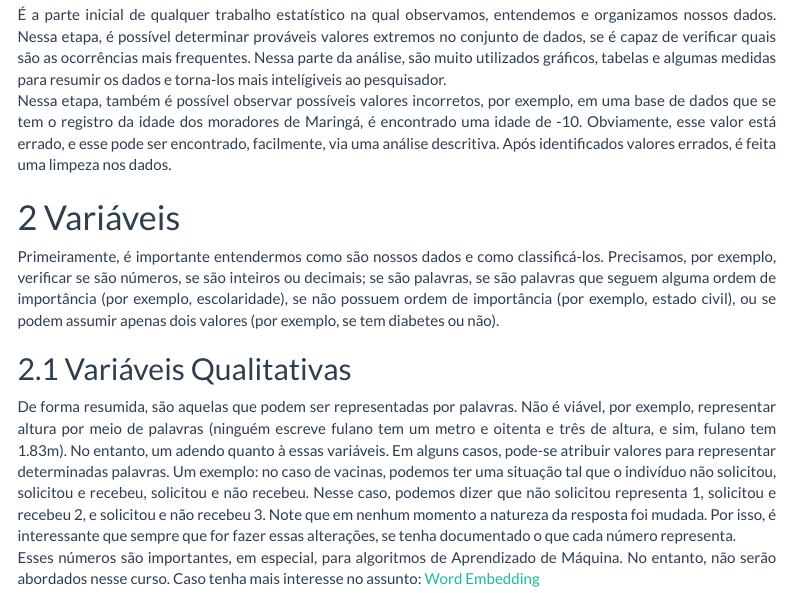
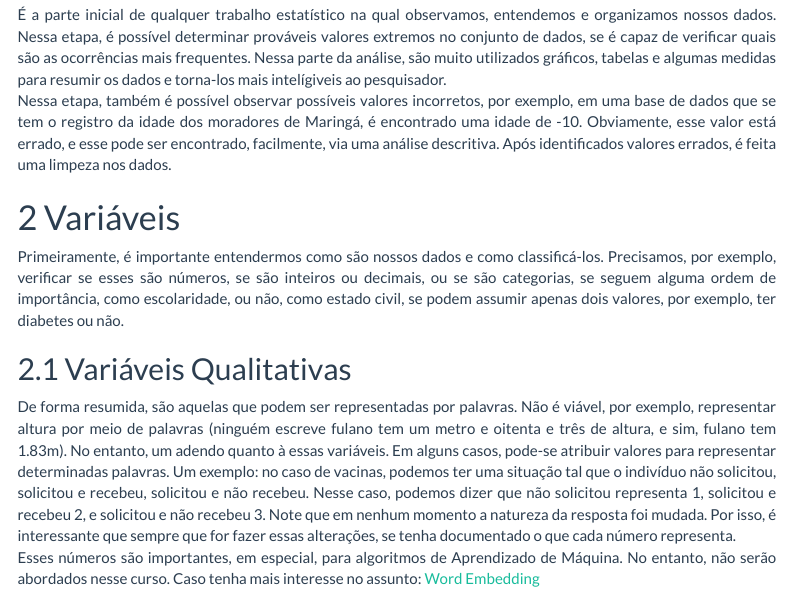
Before and after one commit to estatsej/material_estatistica_basica, an R Markdown document (material_apoio.Rmd): the page in a window 1100 px wide, from 380 px down. Rendered offline with R 4.5, knitr and Pandoc, with nearby package versions; a font, LaTeX package, included part or bibliography that could not be used is replaced or left out; menus at the side of the page are left out.

Commit message:
Alterações no texto, buscando tornar esse mais leve e coeso.

```diff
--- a/material_apoio.Rmd
+++ b/material_apoio.Rmd
@@ -30,7 +30,7 @@ No que tange a esse curso, serão abordados alguns assuntos que ajudarão a real
 Nessa etapa, também é possível observar possíveis valores incorretos, por exemplo, em uma base de dados que se tem o registro da idade dos moradores de Maringá, é encontrado uma idade de -10. Obviamente, esse valor está errado, e esse pode ser encontrado, facilmente, via uma análise descritiva. Após identificados valores errados, é feita uma limpeza nos dados.
 
 # Variáveis
-Primeiramente, é importante entendermos como são nossos dados e como classificá-los. Precisamos, por exemplo, verificar se são números, se são inteiros ou decimais; se são palavras, se são palavras que seguem alguma ordem de importância (por exemplo, escolaridade), se não possuem ordem de importância (por exemplo, estado civil), ou se podem assumir apenas dois valores (por exemplo, se tem diabetes ou não).
+Primeiramente, é importante entendermos como são nossos dados e como classificá-los. Precisamos, por exemplo, verificar se esses são números, se são inteiros ou decimais, ou se são categorias, se seguem alguma ordem de importância, como escolaridade, ou não, como estado civil, se podem assumir apenas dois valores, por exemplo, ter diabetes ou não.
 
 ## Variáveis Qualitativas
 De forma resumida, são aquelas que podem ser representadas por palavras. Não é viável, por exemplo, representar altura por meio de palavras (ninguém escreve fulano tem um metro e oitenta e três de altura, e sim, fulano tem 1.83m). No entanto, um adendo quanto à essas variáveis. Em alguns casos, pode-se atribuir valores para representar determinadas palavras. Um exemplo: no caso de vacinas, podemos ter uma situação tal que o indivíduo não solicitou, solicitou e recebeu, solicitou e não recebeu. Nesse caso, podemos dizer que não solicitou representa 1, solicitou e recebeu 2, e solicitou e não recebeu 3. Note que em nenhum momento a natureza da resposta foi mudada. Por isso, é interessante que sempre que for fazer essas alterações, se tenha documentado o que cada número representa.
```
